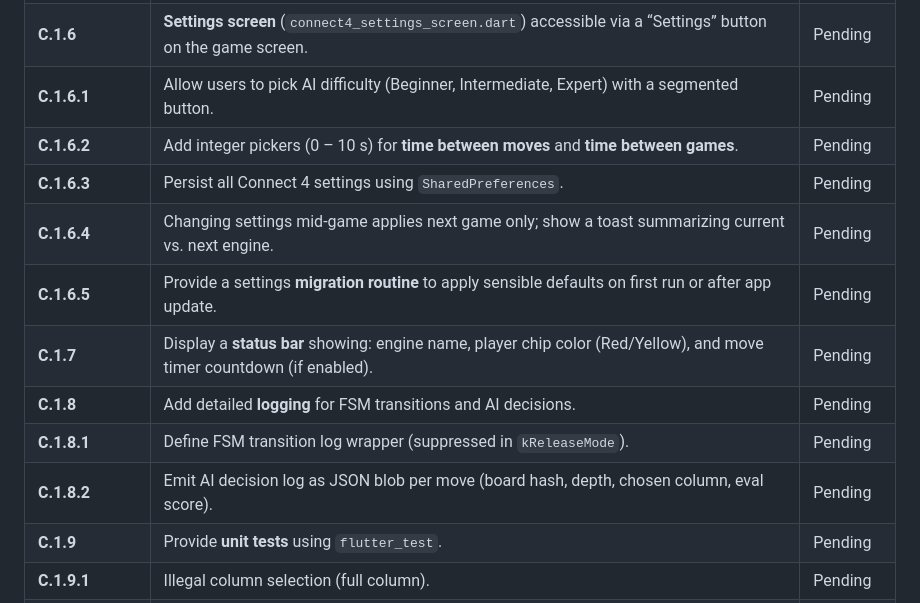
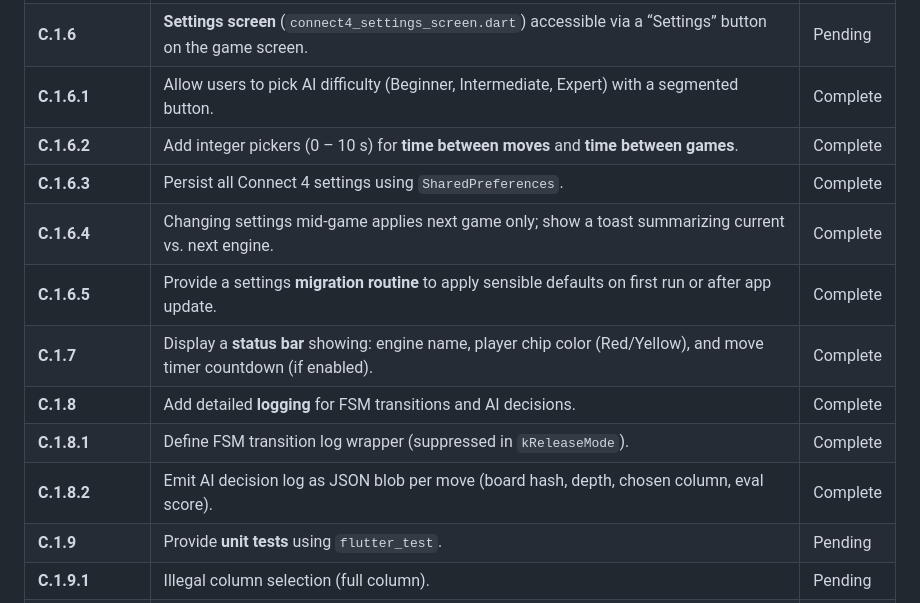
Before and after one commit to aaronlovi/duoplay_client, a Markdown page: requirements/requirements.2.md, the part around the change. Rendered like a GitHub page.

Commit message:
Complete Connect 4 settings requirements: finalize AI difficulty selection, time pickers, settings persistence, mid-game changes, migration routine, status bar display, and detailed logging.

```diff
--- a/requirements/requirements.2.md
+++ b/requirements/requirements.2.md
@@ -36,15 +36,15 @@
 | **C.1.5.3.4** | Add transposition table with Zobrist hashing. | Pending |
 | **C.1.5.4** | Place engine code in `ai/connect4/` directory mirroring tic‑tac‑toe structure. | Pending |
 | **C.1.6** | **Settings screen** (`connect4_settings_screen.dart`) accessible via a “Settings” button on the game screen. | Pending |
-| **C.1.6.1** | Allow users to pick AI difficulty (Beginner, Intermediate, Expert) with a segmented button. | Pending |
-| **C.1.6.2** | Add integer pickers (0 – 10 s) for **time between moves** and **time between games**. | Pending |
-| **C.1.6.3** | Persist all Connect 4 settings using `SharedPreferences`. | Pending |
-| **C.1.6.4** | Changing settings mid‑game applies next game only; show a toast summarizing current vs. next engine. | Pending |
-| **C.1.6.5** | Provide a settings **migration routine** to apply sensible defaults on first run or after app update. | Pending |
-| **C.1.7** | Display a **status bar** showing: engine name, player chip color (Red/Yellow), and move timer countdown (if enabled). | Pending |
-| **C.1.8** | Add detailed **logging** for FSM transitions and AI decisions. | Pending |
-| **C.1.8.1** | Define FSM transition log wrapper (suppressed in `kReleaseMode`). | Pending |
-| **C.1.8.2** | Emit AI decision log as JSON blob per move (board hash, depth, chosen column, eval score). | Pending |
+| **C.1.6.1** | Allow users to pick AI difficulty (Beginner, Intermediate, Expert) with a segmented button. | Complete |
+| **C.1.6.2** | Add integer pickers (0 – 10 s) for **time between moves** and **time between games**. | Complete |
+| **C.1.6.3** | Persist all Connect 4 settings using `SharedPreferences`. | Complete |
+| **C.1.6.4** | Changing settings mid‑game applies next game only; show a toast summarizing current vs. next engine. | Complete |
+| **C.1.6.5** | Provide a settings **migration routine** to apply sensible defaults on first run or after app update. | Complete |
+| **C.1.7** | Display a **status bar** showing: engine name, player chip color (Red/Yellow), and move timer countdown (if enabled). | Complete |
+| **C.1.8** | Add detailed **logging** for FSM transitions and AI decisions. | Complete |
+| **C.1.8.1** | Define FSM transition log wrapper (suppressed in `kReleaseMode`). | Complete |
+| **C.1.8.2** | Emit AI decision log as JSON blob per move (board hash, depth, chosen column, eval score). | Complete |
 | **C.1.9** | Provide **unit tests** using `flutter_test`. | Pending |
 | **C.1.9.1** | Illegal column selection (full column). | Pending |
 | **C.1.9.2** | All four win directions, including edge diagonals. | Pending |
```
